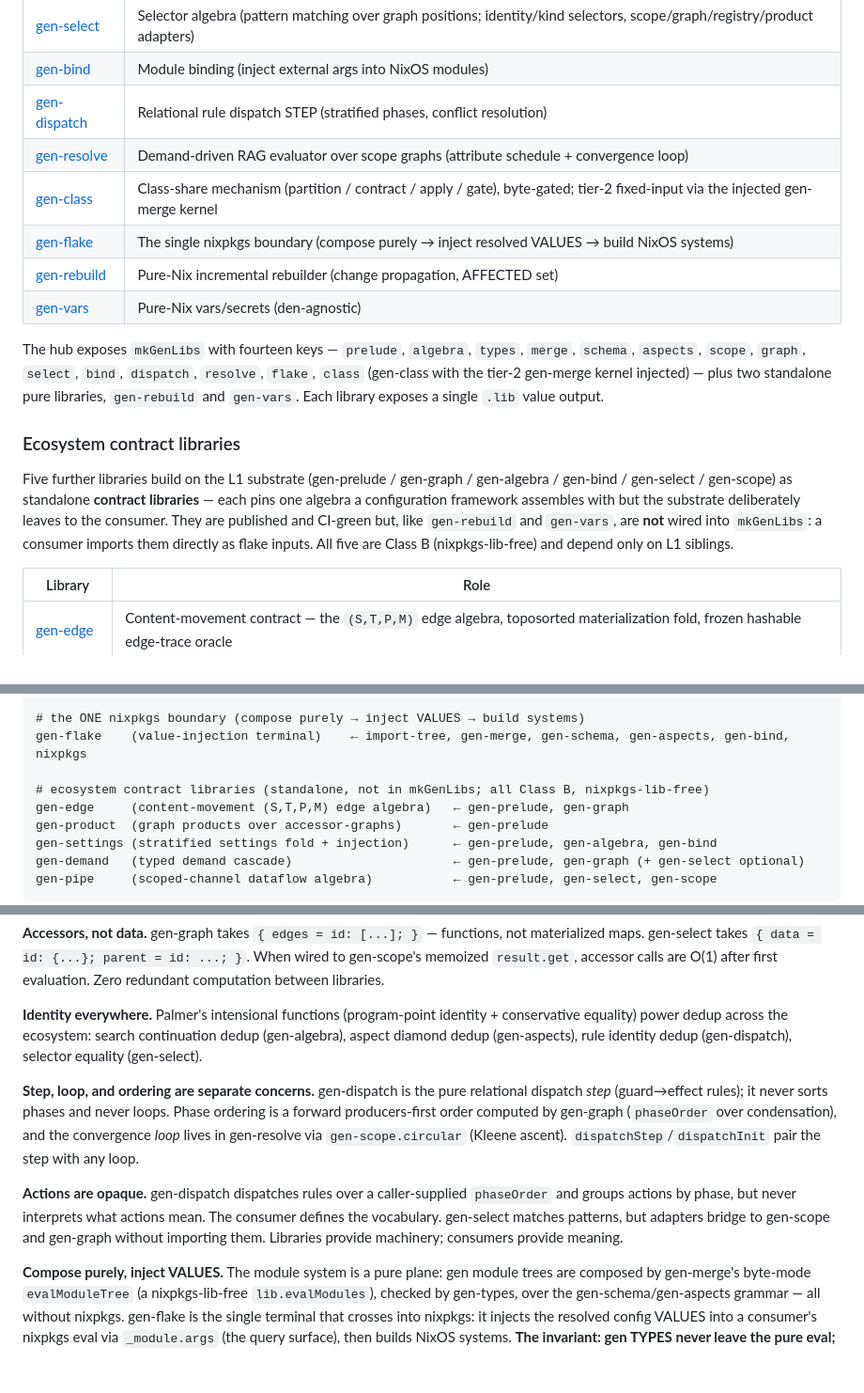
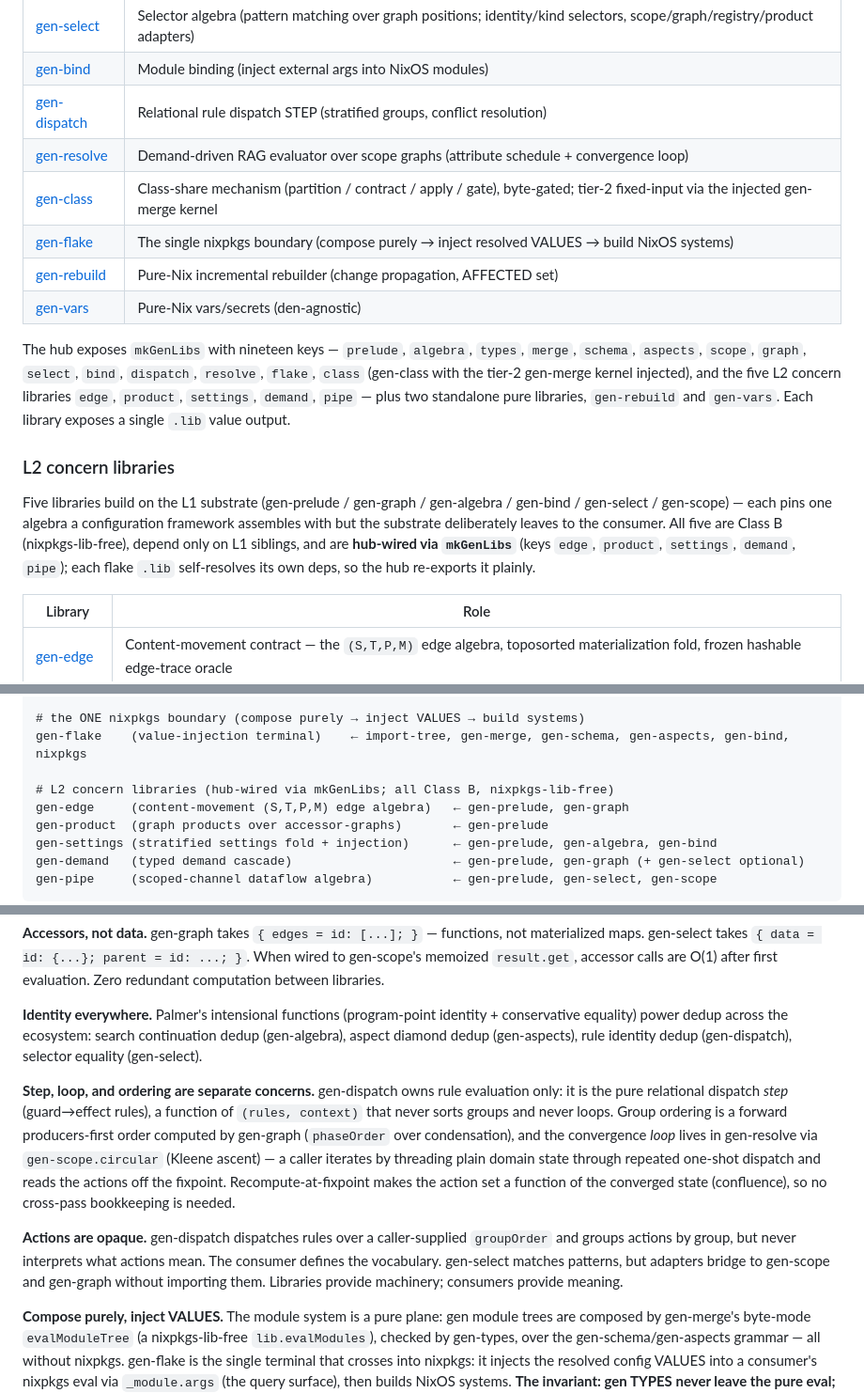
Before and after one commit to sini/gen, a Markdown page: README.md, 3 parts joined by grey strips. Shown at 94% size. GitHub-like rendering; blank space fills up the shorter version.

```diff
--- a/README.md
+++ b/README.md
@@ -65,18 +65,18 @@ measured (the BENCHMARKS engine-cost note).
 | [gen-graph](https://github.com/sini/gen-graph) | Accessor-based graph query combinators (traversal, condensation, phaseOrder) |
 | [gen-select](https://github.com/sini/gen-select) | Selector algebra (pattern matching over graph positions; identity/kind selectors, scope/graph/registry/product adapters) |
 | [gen-bind](https://github.com/sini/gen-bind) | Module binding (inject external args into NixOS modules) |
-| [gen-dispatch](https://github.com/sini/gen-dispatch) | Relational rule dispatch STEP (stratified phases, conflict resolution) |
+| [gen-dispatch](https://github.com/sini/gen-dispatch) | Relational rule dispatch STEP (stratified groups, conflict resolution) |
 | [gen-resolve](https://github.com/sini/gen-resolve) | Demand-driven RAG evaluator over scope graphs (attribute schedule + convergence loop) |
 | [gen-class](https://github.com/sini/gen-class) | Class-share mechanism (partition / contract / apply / gate), byte-gated; tier-2 fixed-input via the injected gen-merge kernel |
 | [gen-flake](https://github.com/sini/gen-flake) | The single nixpkgs boundary (compose purely → inject resolved VALUES → build NixOS systems) |
 | [gen-rebuild](https://github.com/sini/gen-rebuild) | Pure-Nix incremental rebuilder (change propagation, AFFECTED set) |
 | [gen-vars](https://github.com/sini/gen-vars) | Pure-Nix vars/secrets (den-agnostic) |
 
-The hub exposes `mkGenLibs` with fourteen keys — `prelude`, `algebra`, `types`, `merge`, `schema`, `aspects`, `scope`, `graph`, `select`, `bind`, `dispatch`, `resolve`, `flake`, `class` (gen-class with the tier-2 gen-merge kernel injected) — plus two standalone pure libraries, `gen-rebuild` and `gen-vars`. Each library exposes a single `.lib` value output.
+The hub exposes `mkGenLibs` with nineteen keys — `prelude`, `algebra`, `types`, `merge`, `schema`, `aspects`, `scope`, `graph`, `select`, `bind`, `dispatch`, `resolve`, `flake`, `class` (gen-class with the tier-2 gen-merge kernel injected), and the five L2 concern libraries `edge`, `product`, `settings`, `demand`, `pipe` — plus two standalone pure libraries, `gen-rebuild` and `gen-vars`. Each library exposes a single `.lib` value output.
 
-### Ecosystem contract libraries
+### L2 concern libraries
 
-Five further libraries build on the L1 substrate (gen-prelude / gen-graph / gen-algebra / gen-bind / gen-select / gen-scope) as standalone **contract libraries** — each pins one algebra a configuration framework assembles with but the substrate deliberately leaves to the consumer. They are published and CI-green but, like `gen-rebuild` and `gen-vars`, are **not** wired into `mkGenLibs`: a consumer imports them directly as flake inputs. All five are Class B (nixpkgs-lib-free) and depend only on L1 siblings.
+Five libraries build on the L1 substrate (gen-prelude / gen-graph / gen-algebra / gen-bind / gen-select / gen-scope) — each pins one algebra a configuration framework assembles with but the substrate deliberately leaves to the consumer. All five are Class B (nixpkgs-lib-free), depend only on L1 siblings, and are **hub-wired via `mkGenLibs`** (keys `edge`, `product`, `settings`, `demand`, `pipe`); each flake `.lib` self-resolves its own deps, so the hub re-exports it plainly.
 
 | Library | Role |
 |---------|------|
@@ -110,7 +110,7 @@ gen-vars     (vars/secrets)                ← standalone
 # the ONE nixpkgs boundary (compose purely → inject VALUES → build systems)
 gen-flake    (value-injection terminal)    ← import-tree, gen-merge, gen-schema, gen-aspects, gen-bind, nixpkgs
 
-# ecosystem contract libraries (standalone, not in mkGenLibs; all Class B, nixpkgs-lib-free)
+# L2 concern libraries (hub-wired via mkGenLibs; all Class B, nixpkgs-lib-free)
 gen-edge     (content-movement (S,T,P,M) edge algebra)   ← gen-prelude, gen-graph
 gen-product  (graph products over accessor-graphs)       ← gen-prelude
 gen-settings (stratified settings fold + injection)      ← gen-prelude, gen-algebra, gen-bind
@@ -128,9 +128,9 @@ The whole ecosystem is now **nixpkgs-lib-free**: gen-schema and gen-aspects were
 
 **Identity everywhere.** Palmer's intensional functions (program-point identity + conservative equality) power dedup across the ecosystem: search continuation dedup (gen-algebra), aspect diamond dedup (gen-aspects), rule identity dedup (gen-dispatch), selector equality (gen-select).
 
-**Step, loop, and ordering are separate concerns.** gen-dispatch is the pure relational dispatch *step* (guard→effect rules); it never sorts phases and never loops. Phase ordering is a forward producers-first order computed by gen-graph (`phaseOrder` over condensation), and the convergence *loop* lives in gen-resolve via `gen-scope.circular` (Kleene ascent). `dispatchStep`/`dispatchInit` pair the step with any loop.
+**Step, loop, and ordering are separate concerns.** gen-dispatch owns rule evaluation only: it is the pure relational dispatch *step* (guard→effect rules), a function of `(rules, context)` that never sorts groups and never loops. Group ordering is a forward producers-first order computed by gen-graph (`phaseOrder` over condensation), and the convergence *loop* lives in gen-resolve via `gen-scope.circular` (Kleene ascent) — a caller iterates by threading plain domain state through repeated one-shot dispatch and reads the actions off the fixpoint. Recompute-at-fixpoint makes the action set a function of the converged state (confluence), so no cross-pass bookkeeping is needed.
 
-**Actions are opaque.** gen-dispatch dispatches rules over a caller-supplied `phaseOrder` and groups actions by phase, but never interprets what actions mean. The consumer defines the vocabulary. gen-select matches patterns, but adapters bridge to gen-scope and gen-graph without importing them. Libraries provide machinery; consumers provide meaning.
+**Actions are opaque.** gen-dispatch dispatches rules over a caller-supplied `groupOrder` and groups actions by group, but never interprets what actions mean. The consumer defines the vocabulary. gen-select matches patterns, but adapters bridge to gen-scope and gen-graph without importing them. Libraries provide machinery; consumers provide meaning.
 
 **Compose purely, inject VALUES.** The module system is a pure plane: gen module trees are composed by gen-merge's byte-mode `evalModuleTree` (a nixpkgs-lib-free `lib.evalModules`), checked by gen-types, over the gen-schema/gen-aspects grammar — all without nixpkgs. gen-flake is the single terminal that crosses into nixpkgs: it injects the resolved config VALUES into a consumer's nixpkgs eval via `_module.args` (the query surface), then builds NixOS systems. **The invariant: gen TYPES never leave the pure eval; only VALUES cross.** A gen type rides as inert data inside `_module.args` (a consumer can read `genValues.schema.<kind>.options.<f>.type.name`) yet never enters the consumer's options tree, so nixpkgs never type-walks it. This is value-injection, not type-driving — the same one-way trade [adios](https://github.com/adisbladis/adios) takes. A pure engine cannot be driven by foreign nixpkgs-module libraries.
 
```
Also changed, not shown: ARCHITECTURE.md (+16 -17 lines), TERMINOLOGY.md (+11 -11 lines).
